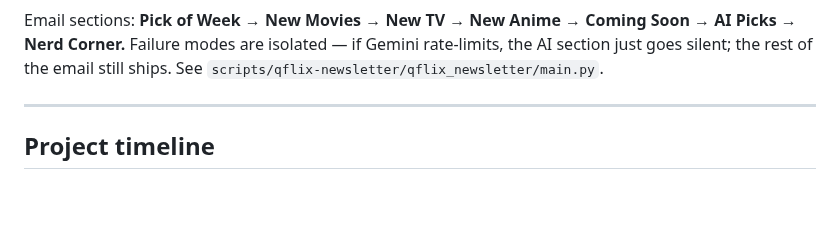
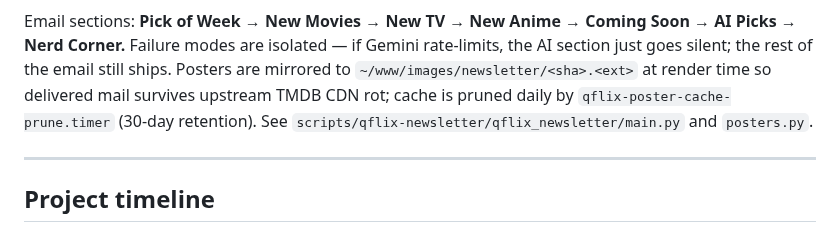
Before and after one commit to Quadstronaut/QFlix, a Markdown page: README.md, the part around one of its changes. Rendered like a GitHub page; folded sections open; blank space fills up the shorter version.

````diff
--- a/README.md
+++ b/README.md
@@ -230,7 +231,7 @@ flowchart TB
   camp --> archive[server-rendered archive<br/>https://fqdn/listmonk/campaign/uuid]:::out
 ```
 
-Email sections: **Pick of Week → New Movies → New TV → New Anime → Coming Soon → AI Picks → Nerd Corner.** Failure modes are isolated — if Gemini rate-limits, the AI section just goes silent; the rest of the email still ships. See `scripts/qflix-newsletter/qflix_newsletter/main.py`.
+Email sections: **Pick of Week → New Movies → New TV → New Anime → Coming Soon → AI Picks → Nerd Corner.** Failure modes are isolated — if Gemini rate-limits, the AI section just goes silent; the rest of the email still ships. Posters are mirrored to `~/www/images/newsletter/<sha>.<ext>` at render time so delivered mail survives upstream TMDB CDN rot; cache is pruned daily by `qflix-poster-cache-prune.timer` (30-day retention). See `scripts/qflix-newsletter/qflix_newsletter/main.py` and `posters.py`.
 
 </details>
 
````
Also changed, not shown: other parts of README.md (+2 -1 lines).
